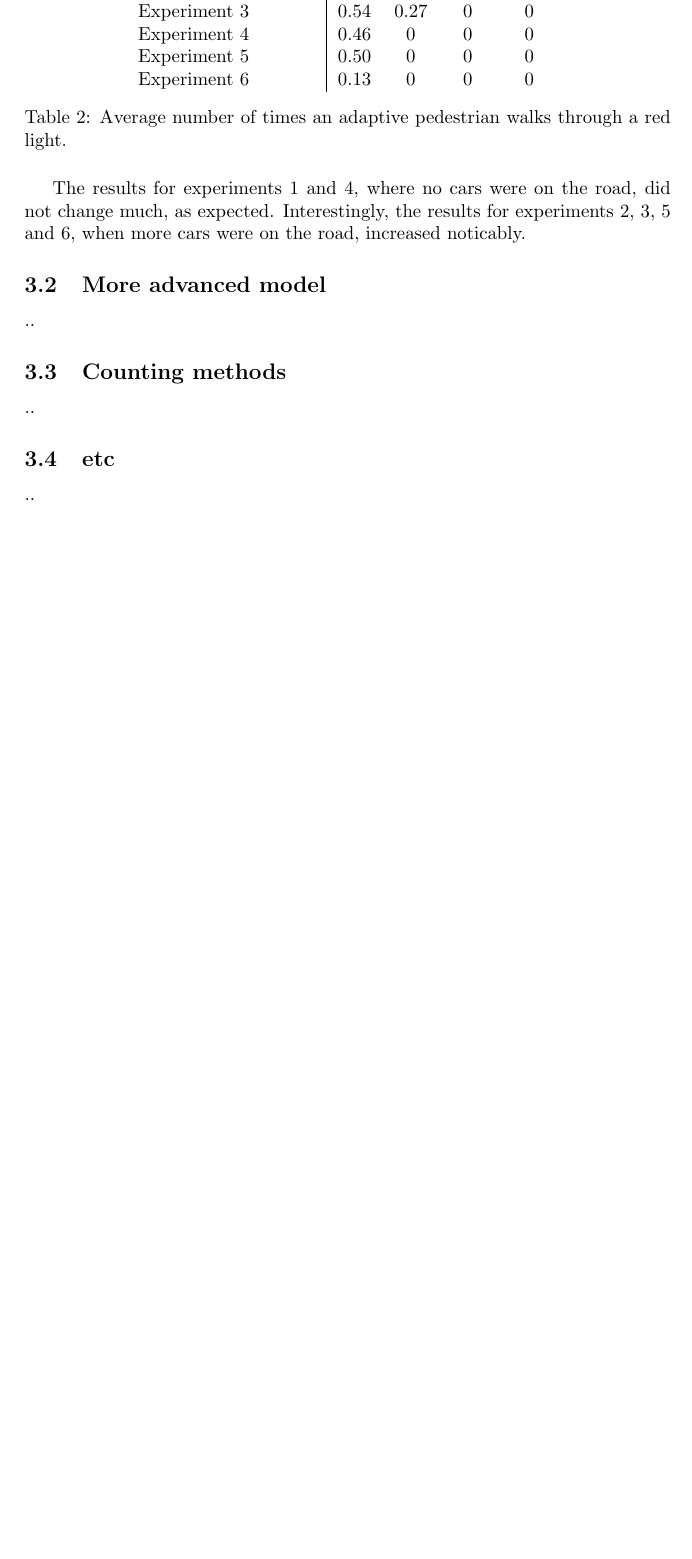
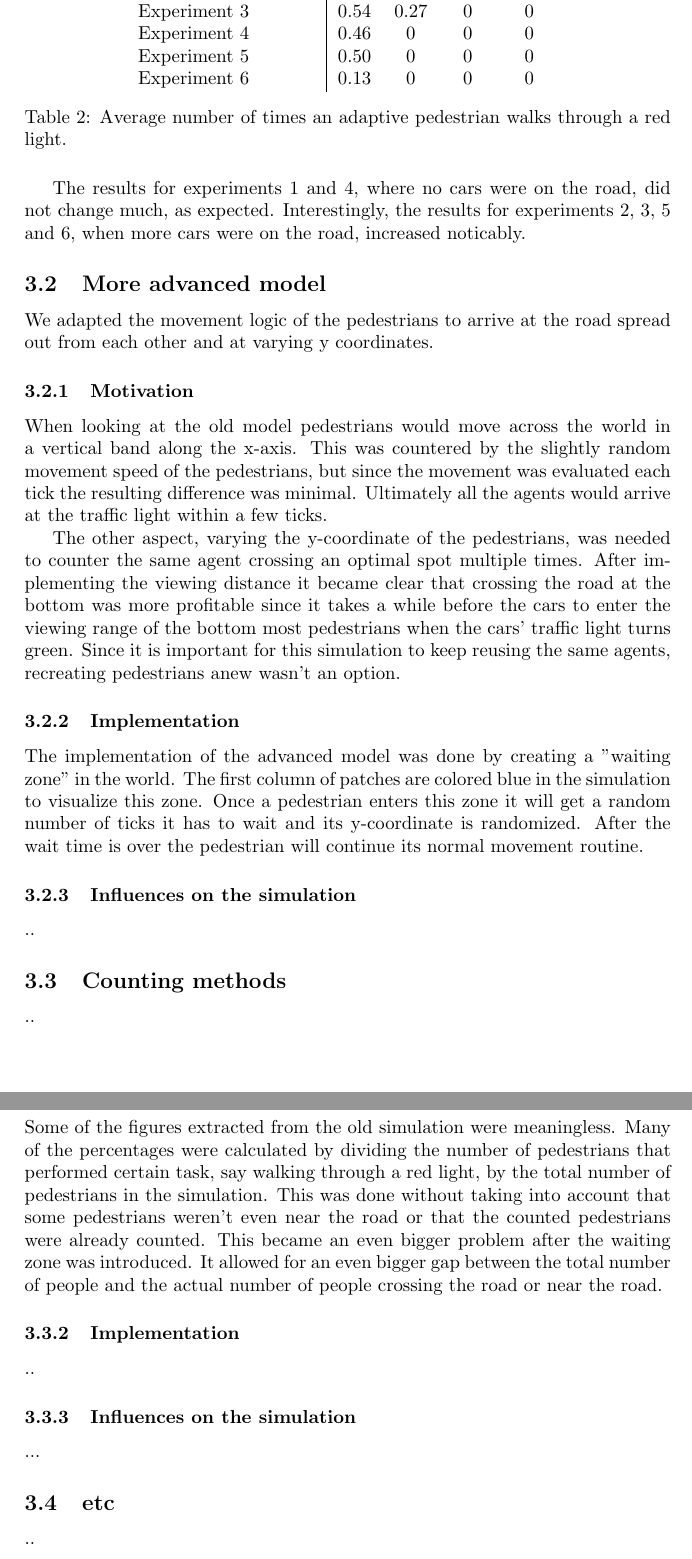
Before and after one commit to rv2673/Traffic-Lights-AI-Experiment, a LaTeX document (Report.tex): part of page 6 of 8 before the commit and two parts of pages 6 and 7 of 9 after it, the two joined at a grey line, cut so that both start at the same text, the shorter picture padded with empty space. Compiled offline with pdfLaTeX.

Commit message:
Added the advanced model segment and a bit of the counting methods.

```diff
--- a/Report.tex
+++ b/Report.tex
@@ -120,10 +119,33 @@ pedestrian walks through a red light.}
 The results for experiments 1 and 4, where no cars were on the road, did not change much, as expected. Interestingly, the results for experiments 2, 3, 5 and 6, when more cars were on the road, increased noticably.
 
 \subsection{More advanced model}
+We adapted the movement logic of the pedestrians to arrive at the road spread out from each other and at varying y coordinates.
+
+\subsubsection{Motivation}
+When looking at the old model pedestrians would move across the world in a vertical band along the x-axis. This was countered by the slightly random movement speed of the pedestrians, but since the movement was evaluated each tick the resulting difference was minimal. Ultimately all the agents would arrive at the traffic light within a few ticks.
+
+The other aspect, varying the y-coordinate of the pedestrians, was needed to counter the same agent crossing an optimal spot multiple times. After implementing the viewing distance it became clear that crossing the road at the bottom was more profitable since it takes a while before the cars to enter the viewing range of the bottom most pedestrians when the cars' traffic light turns green.
+Since it is important for this simulation to keep reusing the same agents, recreating pedestrians anew wasn't an option.
+
+\subsubsection{Implementation}
+The implementation of the advanced model was done by creating a "waiting zone" in the world. The first column of patches are colored blue in the simulation to visualize this zone. Once a pedestrian enters this zone it will get a random number of ticks it has to wait and its y-coordinate is randomized.
+After the wait time is over the pedestrian will continue its normal movement routine.
+
+\subsubsection{Influences on the simulation}
 ..
 
 \subsection{Counting methods}
 ..
+
+\subsubsection{Motivation}
+Some of the figures extracted from the old simulation were meaningless. Many of the percentages were calculated by dividing the number of pedestrians that performed certain task, say walking through a red light, by the total number of pedestrians in the simulation. This was done without taking into account that some pedestrians weren't even near the road or that the counted pedestrians were already counted.
+This became an even bigger problem after the waiting zone was introduced. It allowed for an even bigger gap between the total number of people and the actual number of people crossing the road or near the road.
+
+\subsubsection{Implementation}
+..
+
+\subsubsection{Influences on the simulation}
+...
 
 \subsection{etc}
 ..
```
Also changed, not shown: Report.tex (1 more changed lines).
